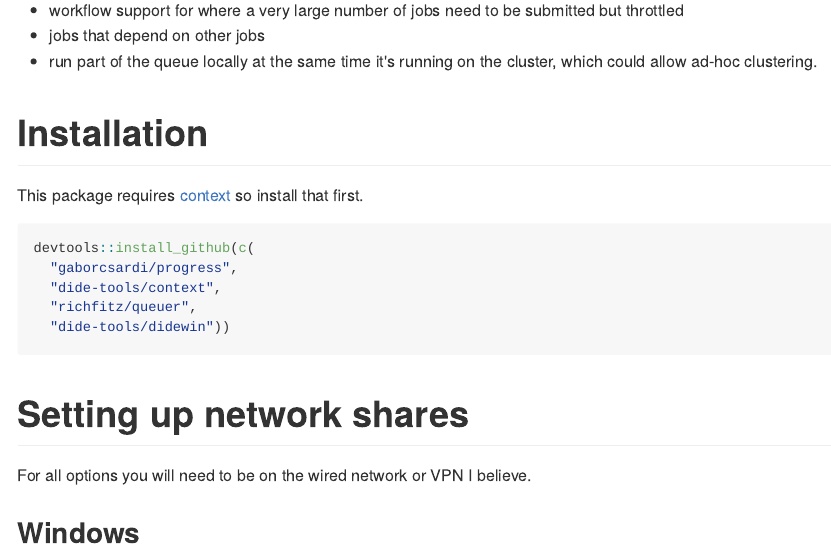
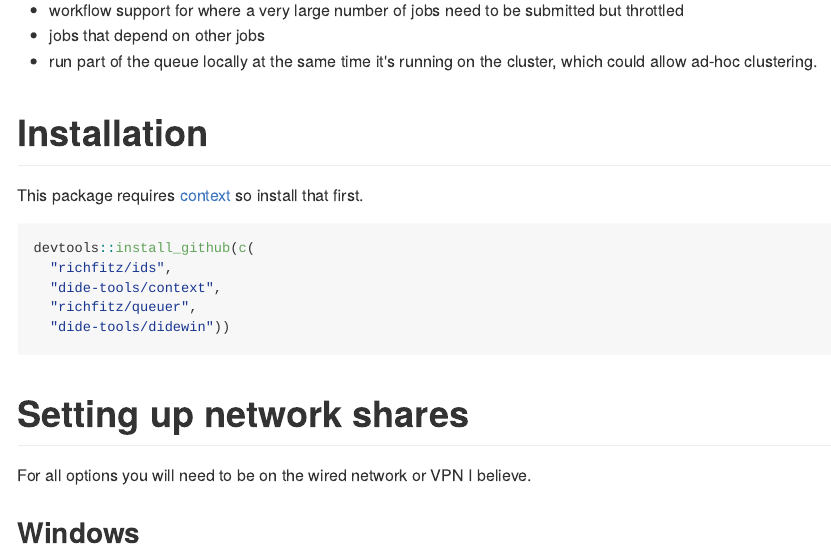
Before and after one commit to mrc-ide/didehpc, an R Markdown document (README.Rmd): the page in a window 1100 px wide, from 9030 px down. The pictures show the output file README.md that the author committed with the source, drawn offline in the style of GitHub.

Commit message:
Update installation instructions

````diff
--- a/README.Rmd
+++ b/README.Rmd
@@ -226,7 +226,7 @@ This package requires [context](https://github.com/dide-tools/context) so instal
 
 ```r
 devtools::install_github(c(
-  "gaborcsardi/progress",
+  "richfitz/ids",
   "dide-tools/context",
   "richfitz/queuer",
   "dide-tools/didewin"))
````
Also changed, not shown: README.md.
